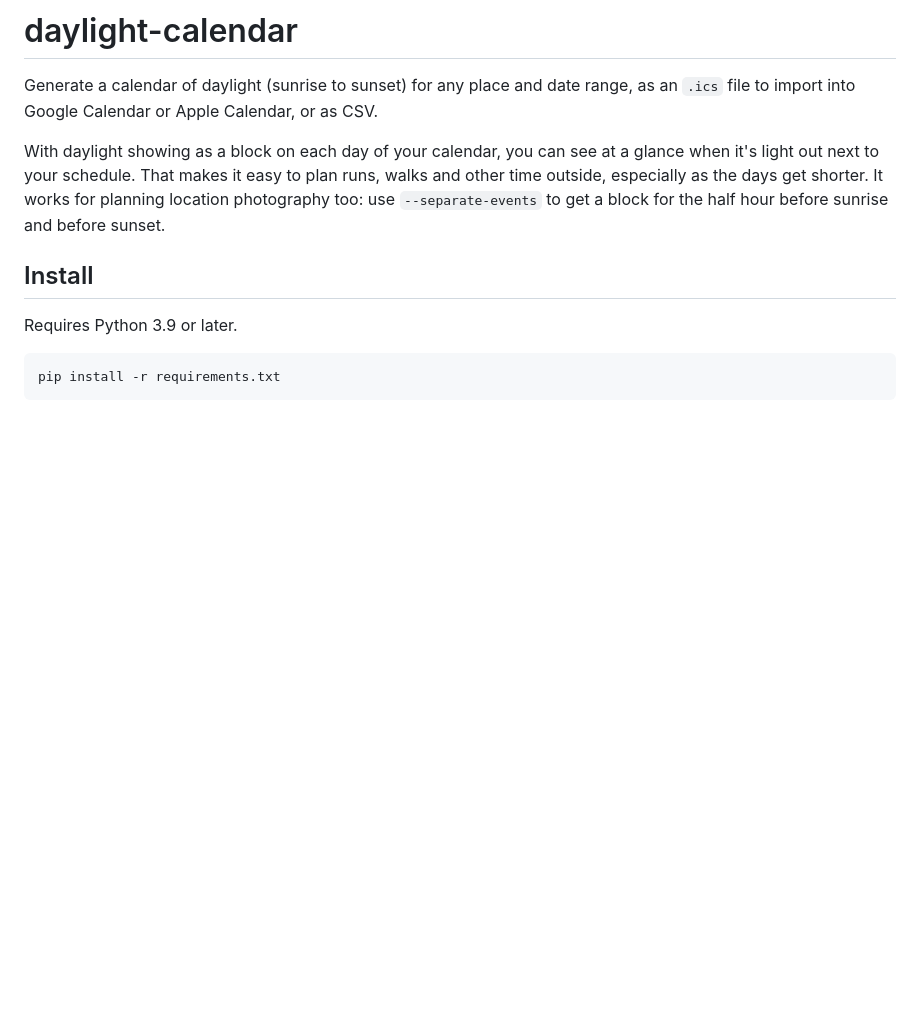
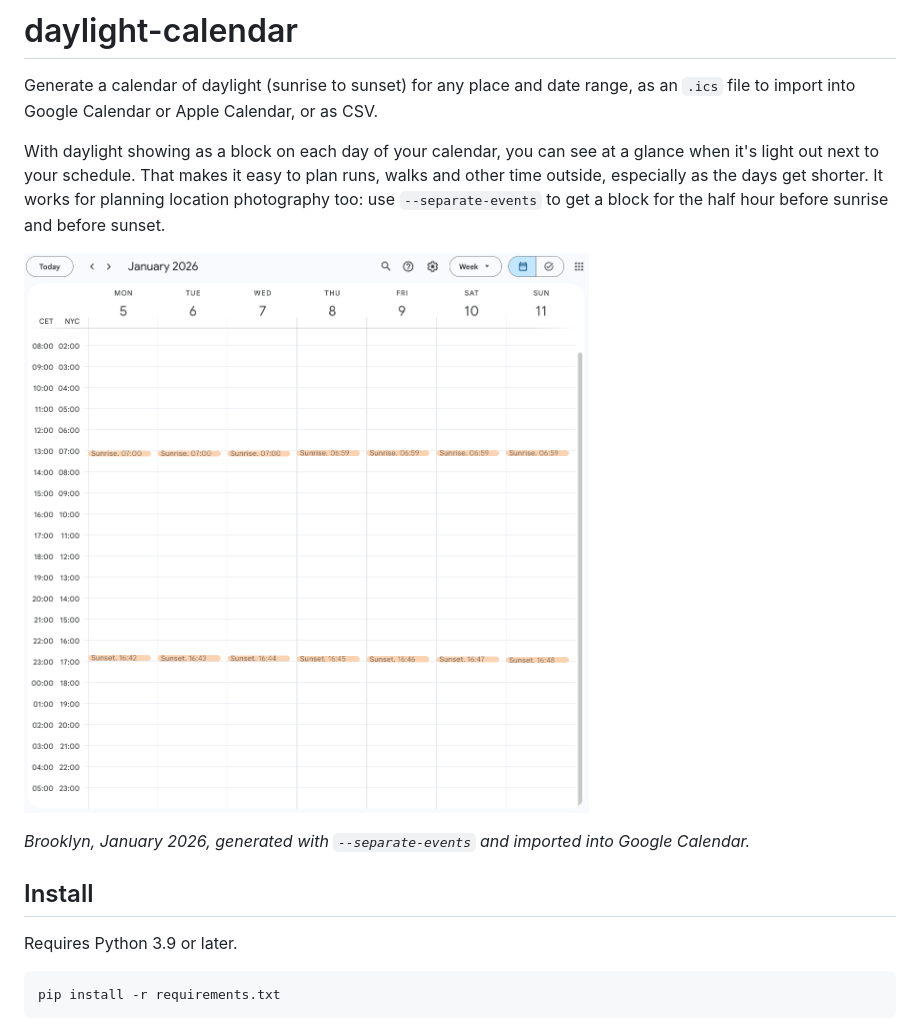
Before and after one commit to gkossinets/daylight-calendar, a Markdown page: README.md, the part around the change. Drawn GitHub-style; pictures changed too: screenshot.png (added); blank space fills up the shorter version.

Commit message:
README: add screenshot of an imported calendar
Co-Authored-By: Claude Opus 5.5 <noreply@anthropic.com>

```diff
--- a/README.md
+++ b/README.md
@@ -4,7 +4,9 @@ Generate a calendar of daylight (sunrise to sunset) for any place and date range
 
 With daylight showing as a block on each day of your calendar, you can see at a glance when it's light out next to your schedule. That makes it easy to plan runs, walks and other time outside, especially as the days get shorter. It works for planning location photography too: use `--separate-events` to get a block for the half hour before sunrise and before sunset.
 
-<!-- TODO: screenshot of an imported calendar (week view showing the daylight blocks) -->
+![A week of sunrise and sunset events for Brooklyn in Google Calendar](screenshot.png)
+
+*Brooklyn, January 2026, generated with `--separate-events` and imported into Google Calendar.*
 
 ## Install
 
```
